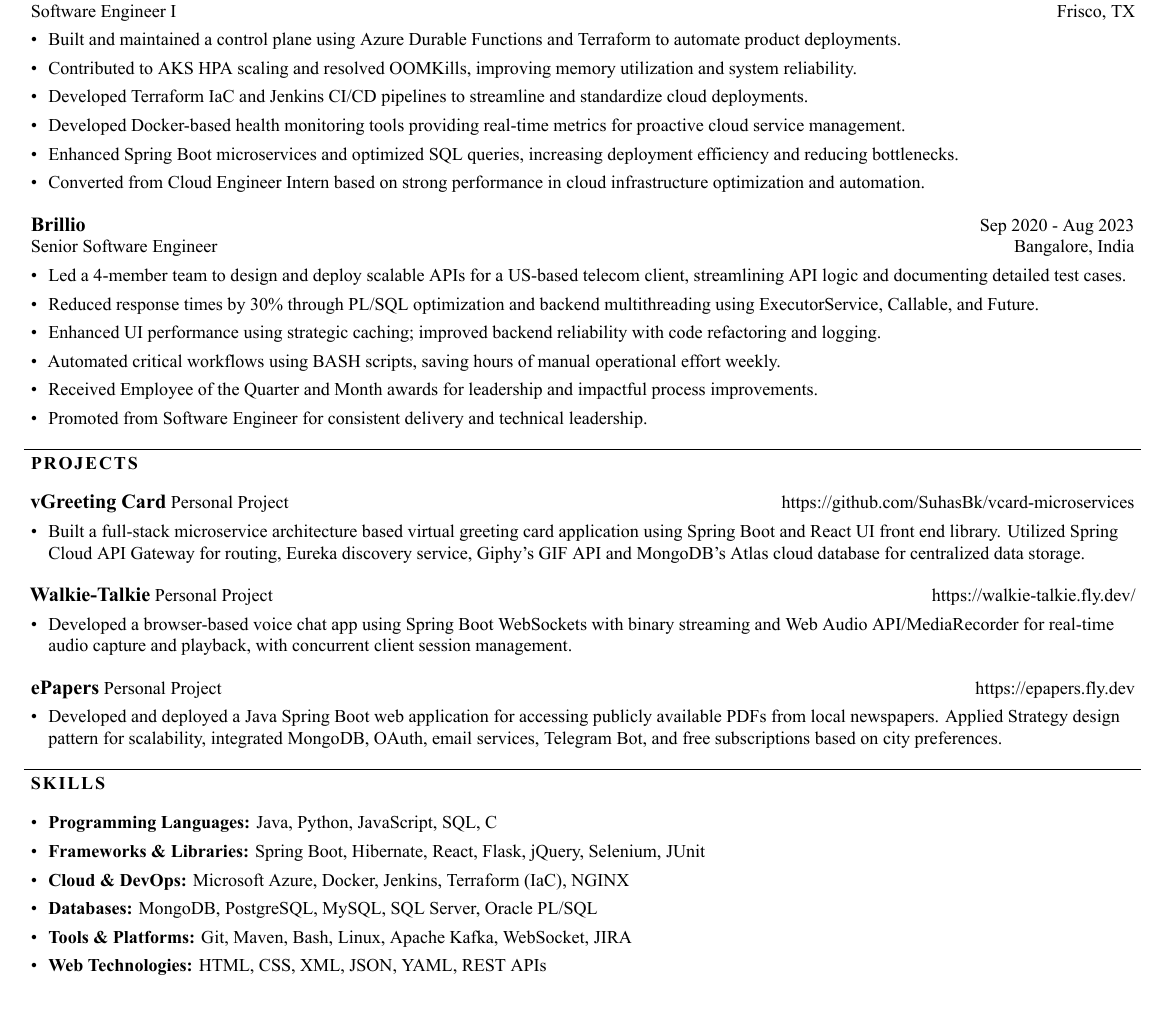
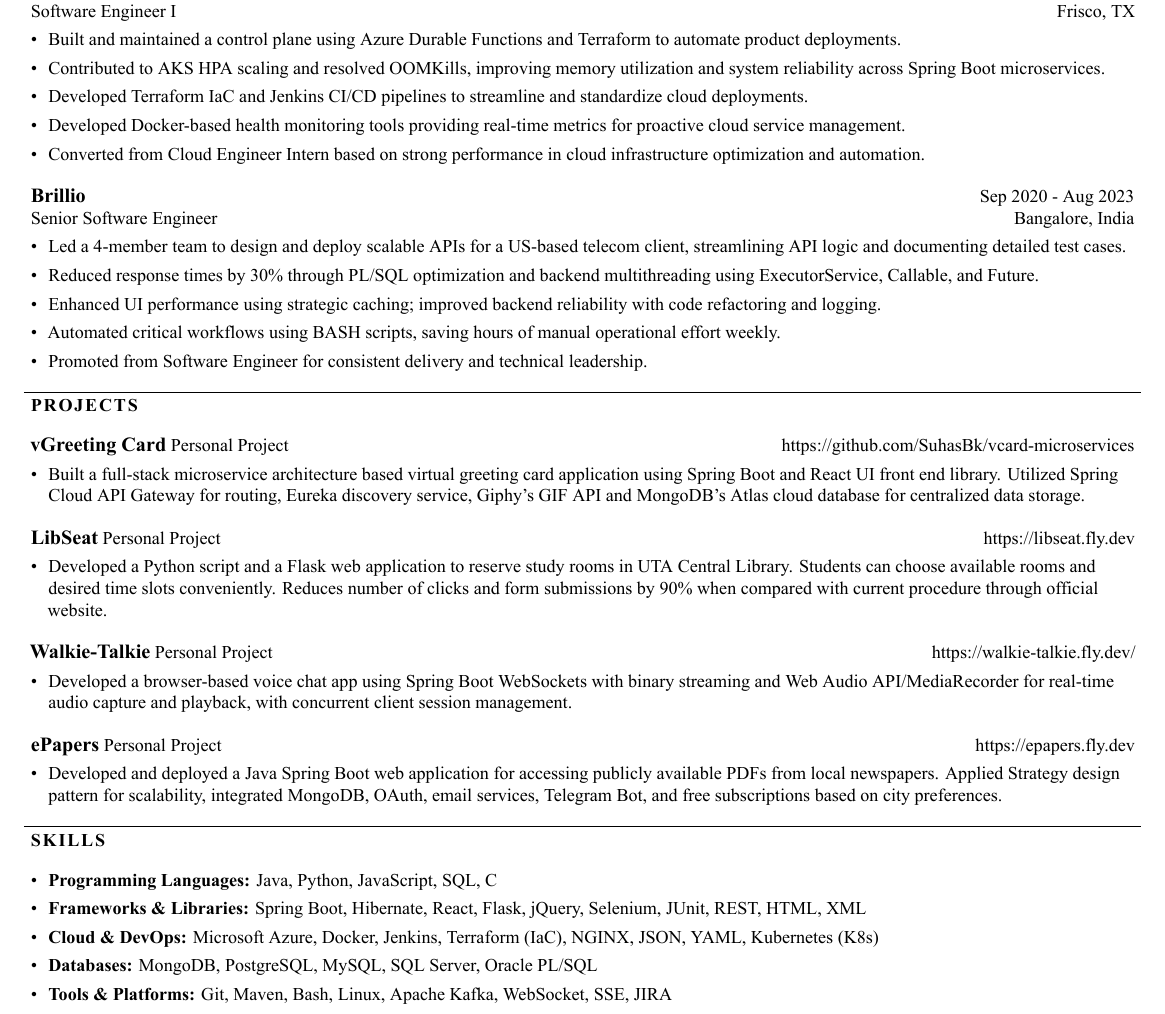
Before and after one commit to SuhasBk/SuhasBk.github.io, a LaTeX CV (Suhas-Kowligi/resume.tex): part of the page, cut so that both start at the same text. Compiled offline with XeLaTeX.

Commit message:
update resume

```diff
--- a/Suhas-Kowligi/resume.tex
+++ b/Suhas-Kowligi/resume.tex
@@ -63,10 +63,9 @@
         {
         \begin{newitemize}
             \item Built and maintained a control plane using Azure Durable Functions and Terraform to automate product deployments.
-            \item Contributed to AKS HPA scaling and resolved OOMKills, improving memory utilization and system reliability.
+            \item Contributed to AKS HPA scaling and resolved OOMKills, improving memory utilization and system reliability across Spring Boot microservices.
             \item Developed Terraform IaC and Jenkins CI/CD pipelines to streamline and standardize cloud deployments.
             \item Developed Docker-based health monitoring tools providing real-time metrics for proactive cloud service management.
-            \item Enhanced Spring Boot microservices and optimized SQL queries, increasing deployment efficiency and reducing bottlenecks.
             \item Converted from Cloud Engineer Intern based on strong performance in cloud infrastructure optimization and automation.
         \end{newitemize}
         }
@@ -82,7 +81,6 @@
             \item Reduced response times by 30\% through PL/SQL optimization and backend multithreading using ExecutorService, Callable, and Future.
             \item Enhanced UI performance using strategic caching; improved backend reliability with code refactoring and logging.
             \item Automated critical workflows using BASH scripts, saving hours of manual operational effort weekly.
-            \item Received Employee of the Quarter and Month awards for leadership and impactful process improvements.
             \item Promoted from Software Engineer for consistent delivery and technical leadership.
         \end{newitemize}
         }
@@ -163,13 +161,13 @@
             \item {Built a full-stack microservice architecture based virtual greeting card application using Spring Boot and React UI front end library. Utilized Spring Cloud API Gateway for routing, Eureka discovery service, Giphy's GIF API and MongoDB's Atlas cloud database for centralized data storage.}
 	\end{newitemize}}
 
- %        \project
- %        {LibSeat}
- %        {Personal Project}
- %        {https://libseat.fly.dev}
- %        {\begin{newitemize}
- %            \item {Developed a Python script and a Flask web application to reserve study rooms in UTA Central Library. Students can choose available rooms and desired time slots conveniently. Reduces number of clicks and form submissions by 90\% when compared with current procedure through official website.}
-	% \end{newitemize}}
+        \project
+        {LibSeat}
+        {Personal Project}
+        {https://libseat.fly.dev}
+        {\begin{newitemize}
+            \item {Developed a Python script and a Flask web application to reserve study rooms in UTA Central Library. Students can choose available rooms and desired time slots conveniently. Reduces number of clicks and form submissions by 90\% when compared with current procedure through official website.}
+	\end{newitemize}}
 
         % \project
         % {StompChat}
@@ -204,11 +202,10 @@
 \chap{SKILLS}{
     {\begin{newitemize}
         \item {\fontspec[Path = fonts/]{Times-New-Roman-Bold}\textbf{Programming Languages:}} Java, Python, JavaScript, SQL, C
-        \item {\fontspec[Path = fonts/]{Times-New-Roman-Bold}\textbf{Frameworks \& Libraries:}} Spring Boot, Hibernate, React, Flask, jQuery, Selenium, JUnit
-        \item {\fontspec[Path = fonts/]{Times-New-Roman-Bold}\textbf{Cloud \& DevOps:}} Microsoft Azure, Docker, Jenkins, Terraform (IaC), NGINX
+        \item {\fontspec[Path = fonts/]{Times-New-Roman-Bold}\textbf{Frameworks \& Libraries:}} Spring Boot, Hibernate, React, Flask, jQuery, Selenium, JUnit, REST, HTML, XML
+        \item {\fontspec[Path = fonts/]{Times-New-Roman-Bold}\textbf{Cloud \& DevOps:}} Microsoft Azure, Docker, Jenkins, Terraform (IaC), NGINX, JSON, YAML, Kubernetes (K8s)
         \item {\fontspec[Path = fonts/]{Times-New-Roman-Bold}\textbf{Databases:}} MongoDB, PostgreSQL, MySQL, SQL Server, Oracle PL/SQL
-        \item {\fontspec[Path = fonts/]{Times-New-Roman-Bold}\textbf{Tools \& Platforms:}} Git, Maven, Bash, Linux, Apache Kafka, WebSocket, JIRA
-        \item {\fontspec[Path = fonts/]{Times-New-Roman-Bold}\textbf{Web Technologies:}} HTML, CSS, XML, JSON, YAML, REST APIs
+        \item {\fontspec[Path = fonts/]{Times-New-Roman-Bold}\textbf{Tools \& Platforms:}} Git, Maven, Bash, Linux, Apache Kafka, WebSocket, SSE, JIRA
     \end{newitemize}
     }
 }
```
